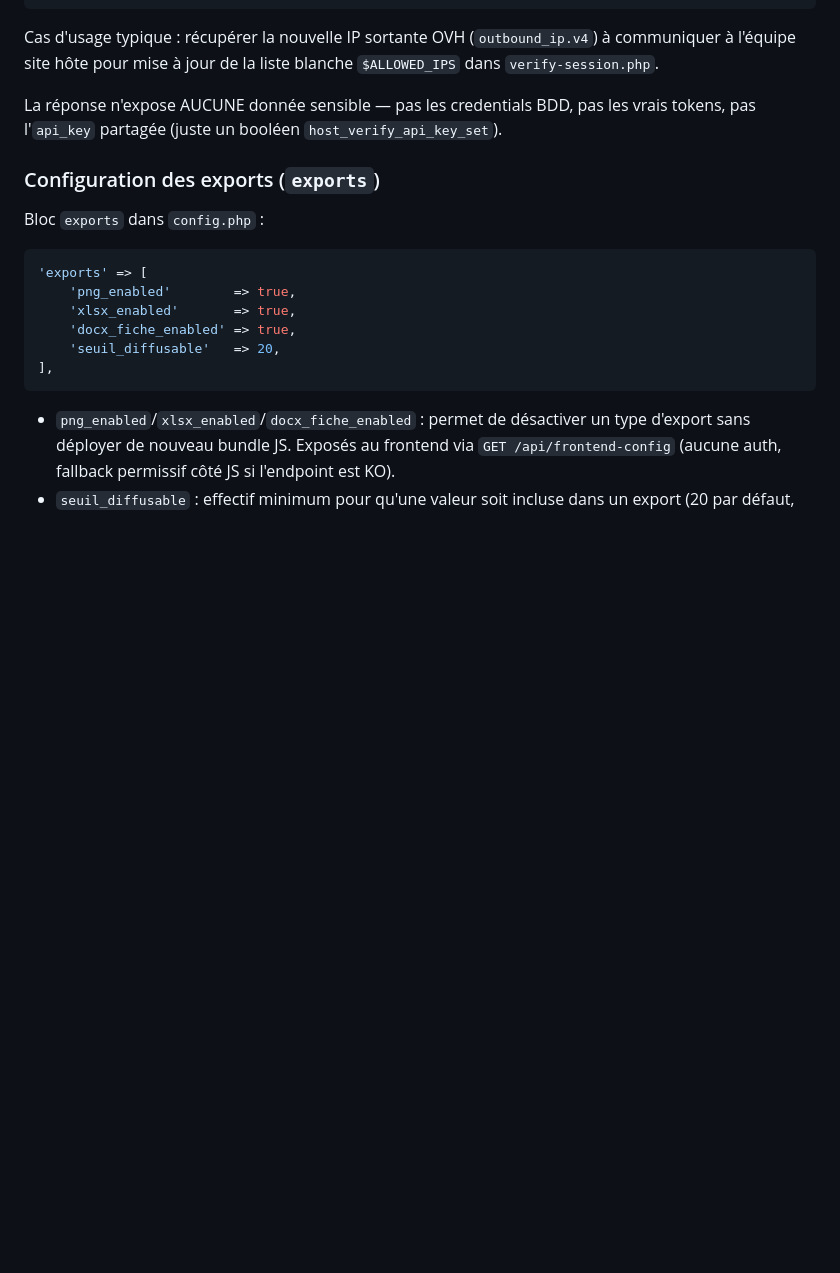
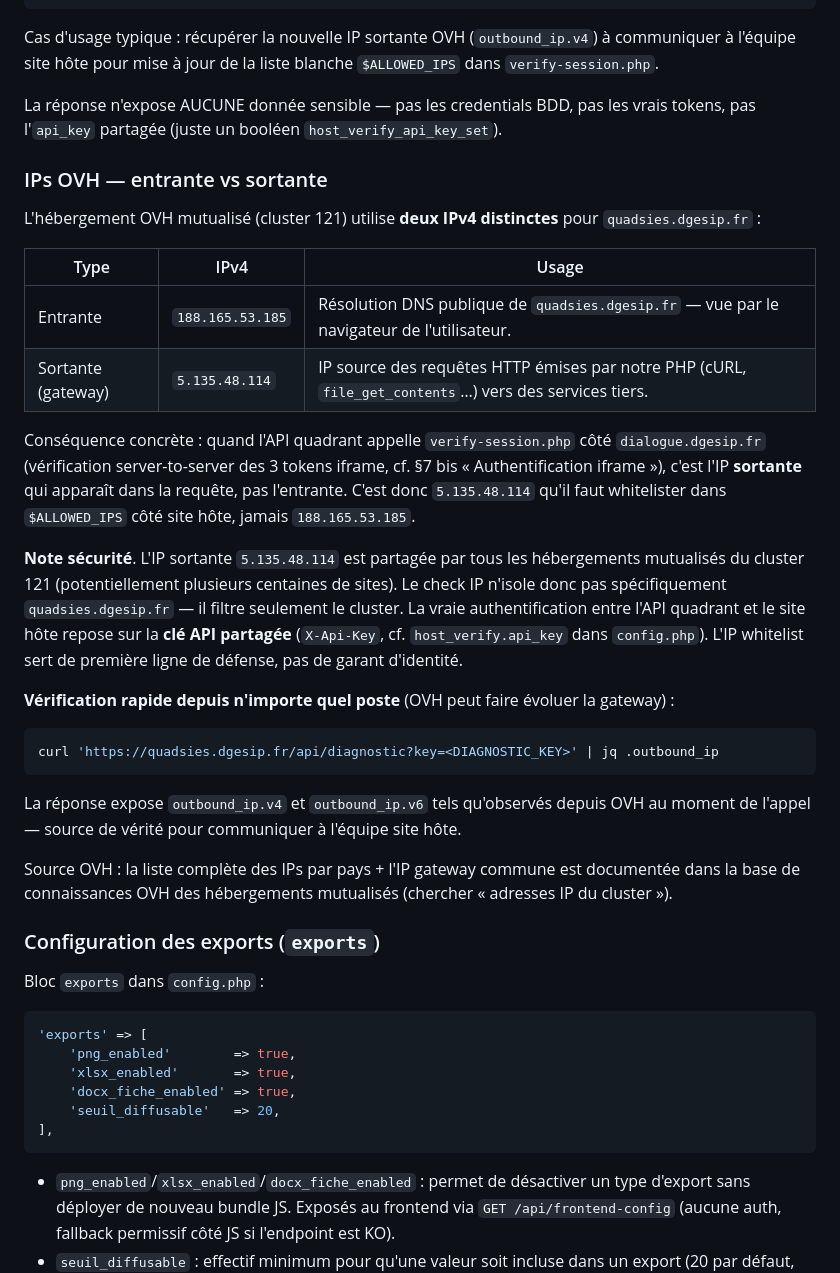
Before and after one commit to dataesr/quadrant_dialogue, a Markdown page: CLAUDE.md, the part around the change. Rendered like a GitHub page; blank space fills up the shorter version.

Commit message:
docs: distinction IPs OVH entrante/sortante dans CLAUDE.md
Capitalisation de la découverte faite à la mise en service de l'auth
iframe : sur OVH mutualisé cluster 121, l'IP publique
(188.165.53.185) ne sert qu'à la résolution DNS — les requêtes
sortantes (cURL server-to-server vers verify-session.php du site
hôte) partent depuis la gateway commune 5.135.48.114. C'est cette
dernière qu'il faut whitelister côté partenaire.

Ajouté en §7 bis, sous-section dédiée juste après « Diagnostic
infra » (qui contient déjà la commande pour récupérer outbound_ip.v4
via /api/diagnostic), avant « Configuration des exports » — continuité
logique de la chaîne déploiement → diagnostic → infra.

Inclut tableau récapitulatif (entrante/sortante × usage), note de
sécurité sur le caractère partagé de la gateway cluster (X-Api-Key
reste le vrai garant d'identité), et commande de vérification.

Co-Authored-By: Claude Opus 4.7 (1M context) <noreply@anthropic.com>

````diff
--- a/CLAUDE.md
+++ b/CLAUDE.md
@@ -382,6 +382,27 @@ Cas d'usage typique : récupérer la nouvelle IP sortante OVH (`outbound_ip.v4`)
 
 La réponse n'expose AUCUNE donnée sensible — pas les credentials BDD, pas les vrais tokens, pas l'`api_key` partagée (juste un booléen `host_verify_api_key_set`).
 
+### IPs OVH — entrante vs sortante
+
+L'hébergement OVH mutualisé (cluster 121) utilise **deux IPv4 distinctes** pour `quadsies.dgesip.fr` :
+
+| Type | IPv4 | Usage |
+|---|---|---|
+| Entrante | `188.165.53.185` | Résolution DNS publique de `quadsies.dgesip.fr` — vue par le navigateur de l'utilisateur. |
+| Sortante (gateway) | `5.135.48.114` | IP source des requêtes HTTP émises par notre PHP (cURL, `file_get_contents`…) vers des services tiers. |
+
+Conséquence concrète : quand l'API quadrant appelle `verify-session.php` côté `dialogue.dgesip.fr` (vérification server-to-server des 3 tokens iframe, cf. §7 bis « Authentification iframe »), c'est l'IP **sortante** qui apparaît dans la requête, pas l'entrante. C'est donc `5.135.48.114` qu'il faut whitelister dans `$ALLOWED_IPS` côté site hôte, jamais `188.165.53.185`.
+
+**Note sécurité**. L'IP sortante `5.135.48.114` est partagée par tous les hébergements mutualisés du cluster 121 (potentiellement plusieurs centaines de sites). Le check IP n'isole donc pas spécifiquement `quadsies.dgesip.fr` — il filtre seulement le cluster. La vraie authentification entre l'API quadrant et le site hôte repose sur la **clé API partagée** (`X-Api-Key`, cf. `host_verify.api_key` dans `config.php`). L'IP whitelist sert de première ligne de défense, pas de garant d'identité.
+
+**Vérification rapide depuis n'importe quel poste** (OVH peut faire évoluer la gateway) :
+```bash
+curl 'https://quadsies.dgesip.fr/api/diagnostic?key=<DIAGNOSTIC_KEY>' | jq .outbound_ip
+```
+La réponse expose `outbound_ip.v4` et `outbound_ip.v6` tels qu'observés depuis OVH au moment de l'appel — source de vérité pour communiquer à l'équipe site hôte.
+
+Source OVH : la liste complète des IPs par pays + l'IP gateway commune est documentée dans la base de connaissances OVH des hébergements mutualisés (chercher « adresses IP du cluster »).
+
 ### Configuration des exports (`exports`)
 
 Bloc `exports` dans `config.php` :
````
